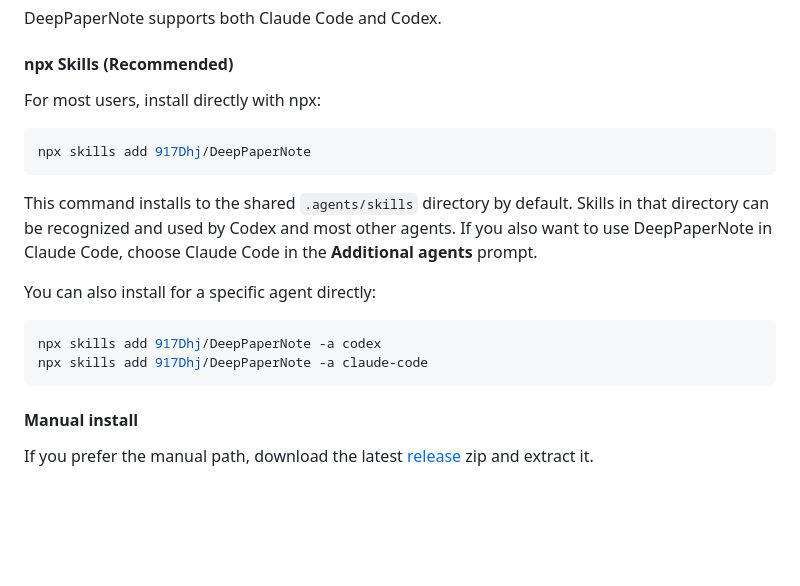
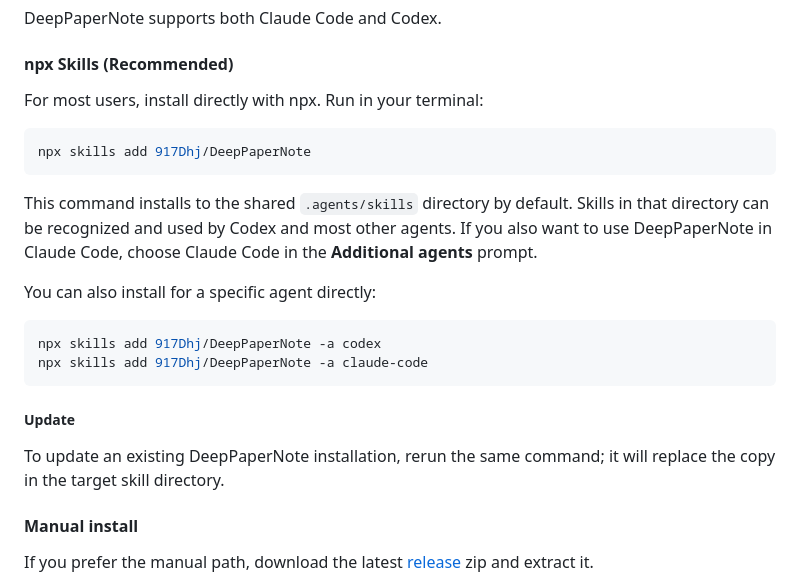
Before and after one commit to 917Dhj/DeepPaperNote, a Markdown page: README.md, the part around the change. Rendered like a GitHub page; blank space fills up the shorter version.

````diff
--- a/README.md
+++ b/README.md
@@ -97,7 +97,7 @@ DeepPaperNote supports both Claude Code and Codex.
 
 #### npx Skills (Recommended)
 
-For most users, install directly with npx:
+For most users, install directly with npx. Run in your terminal:
 
 ```bash
 npx skills add 917Dhj/DeepPaperNote
@@ -111,6 +111,10 @@ You can also install for a specific agent directly:
 npx skills add 917Dhj/DeepPaperNote -a codex
 npx skills add 917Dhj/DeepPaperNote -a claude-code
 ```
+
+##### Update
+
+To update an existing DeepPaperNote installation, rerun the same command; it will replace the copy in the target skill directory.
 
 #### Manual install
 
````
Also changed, not shown: README.zh-CN.md (+5 -1 lines).
